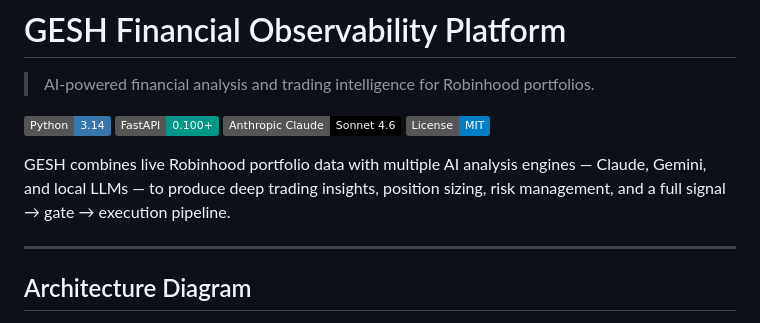
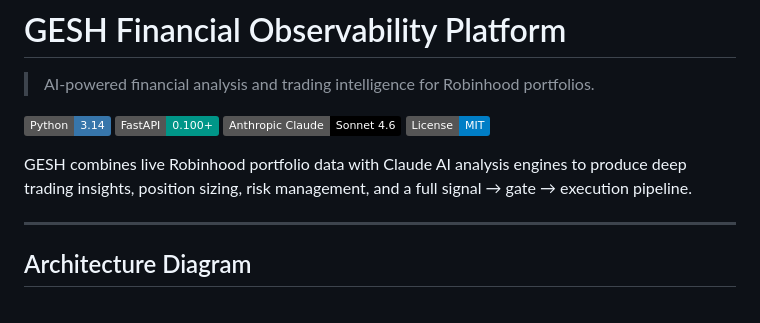
Before and after one commit to gesh75/Gesh-Project, a Markdown page: README.md, the part around the change. Rendered like a GitHub page; badges without logos.

Commit message:
fix: remove Gemini and local LLM from README description

```diff
--- a/README.md
+++ b/README.md
@@ -7,7 +7,7 @@
 [![Claude](https://img.shields.io/badge/Anthropic_Claude-Sonnet_4.6-000?style=flat&logo=anthropic&logoColor=white)](https://anthropic.com)
 [![License](https://img.shields.io/badge/License-MIT-blue.svg)](LICENSE)
 
-GESH combines live Robinhood portfolio data with multiple AI analysis engines — Claude, Gemini, and local LLMs — to produce deep trading insights, position sizing, risk management, and a full signal → gate → execution pipeline.
+GESH combines live Robinhood portfolio data with Claude AI analysis engines to produce deep trading insights, position sizing, risk management, and a full signal → gate → execution pipeline.
 
 ---
 
```
